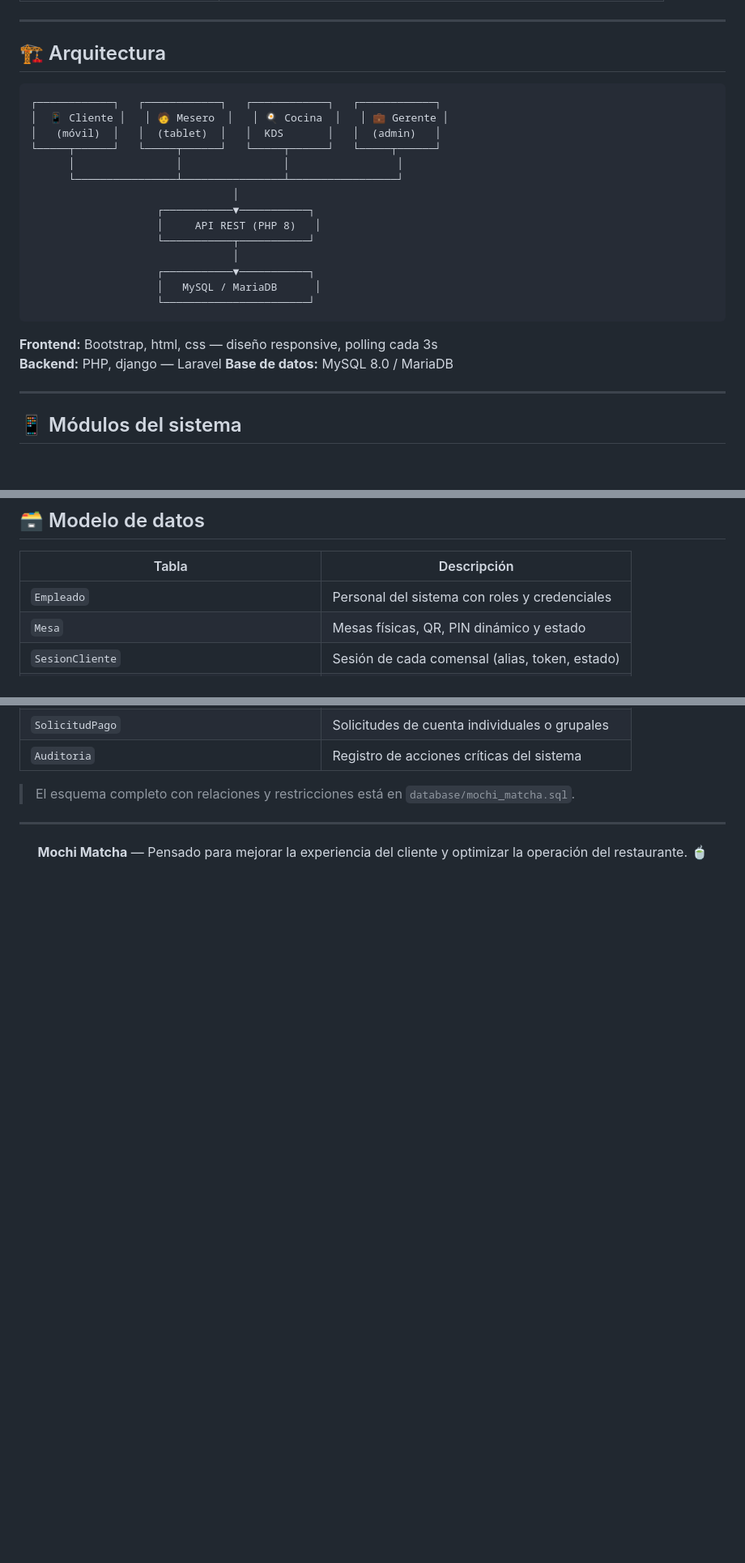
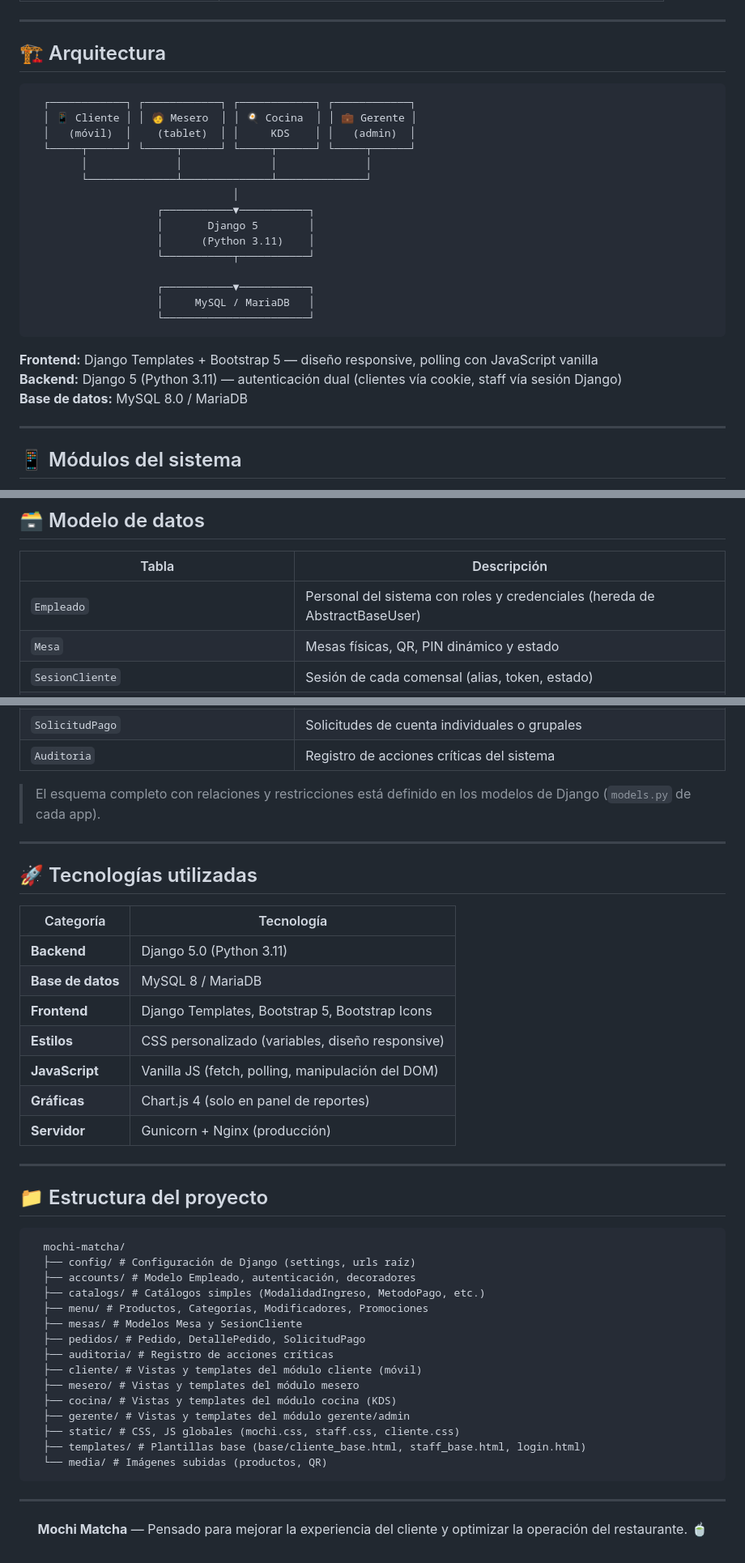
Before and after one commit to MauriGGH/mochi-matcha, a Markdown page: README.md, 3 parts joined by grey strips. Shown at 81% size. Drawn GitHub-style; blank space fills up the shorter version.

Commit message:
Add Django and Python to technologies list
Updated README to include Django, Python, Bootstrap, and JavaScript technologies.

````diff
--- a/README.md
+++ b/README.md
@@ -41,26 +40,24 @@
 ---
 
 ## 🏗️ Arquitectura
+      ┌────────────┐ ┌────────────┐ ┌────────────┐ ┌────────────┐
+      │ 📱 Cliente │ │ 🧑 Mesero  │ │ 🍳 Cocina  │ │ 💼 Gerente │
+      │   (móvil)  │    (tablet)  │ │     KDS    │ │   (admin)  │
+      └─────┬──────┘ └─────┬──────┘ └─────┬──────┘ └─────┬──────┘
+            │              │              │              │
+            └──────────────┴──────────────┴──────────────┘
+                                    │
+                        ┌───────────▼───────────┐
+                        │       Django 5        │
+                        │      (Python 3.11)    │
+                        └───────────┬───────────┘
 
-```
-┌────────────┐   ┌────────────┐   ┌────────────┐   ┌────────────┐
-│  📱 Cliente │   │ 🧑 Mesero  │   │ 🍳 Cocina  │   │ 💼 Gerente │
-│   (móvil)  │   │  (tablet)  │   │  KDS       │   │  (admin)   │
-└─────┬──────┘   └─────┬──────┘   └─────┬──────┘   └─────┬──────┘
-      │                │                │                 │
-      └────────────────┴────────────────┴─────────────────┘
-                                │
-                    ┌───────────▼───────────┐
-                    │     API REST (PHP 8)   │
-                    └───────────┬───────────┘
-                                │
-                    ┌───────────▼───────────┐
-                    │   MySQL / MariaDB      │
-                    └───────────────────────┘
-```
+                        ┌───────────▼───────────┐
+                        │     MySQL / MariaDB   │
+                        └───────────────────────┘
 
-**Frontend:** Bootstrap, html, css — diseño responsive, polling cada 3s
-**Backend:** PHP, django  — Laravel
+**Frontend:** Django Templates + Bootstrap 5 — diseño responsive, polling con JavaScript vanilla
+**Backend:** Django 5 (Python 3.11) — autenticación dual (clientes vía cookie, staff vía sesión Django)
 **Base de datos:** MySQL 8.0 / MariaDB
 
 ---
@@ -123,7 +120,7 @@
 
 | Tabla | Descripción |
 |---|---|
-| `Empleado` | Personal del sistema con roles y credenciales |
+| `Empleado` | Personal del sistema con roles y credenciales (hereda de AbstractBaseUser) |
 | `Mesa` | Mesas físicas, QR, PIN dinámico y estado |
 | `SesionCliente` | Sesión de cada comensal (alias, token, estado) |
 | `Producto` / `Categoria` | Catálogo del menú |
@@ -133,7 +130,41 @@
 | `SolicitudPago` | Solicitudes de cuenta individuales o grupales |
 | `Auditoria` | Registro de acciones críticas del sistema |
 
-> El esquema completo con relaciones y restricciones está en `database/mochi_matcha.sql`.
+> El esquema completo con relaciones y restricciones está definido en los modelos de Django (`models.py` de cada app).
+
+---
+
+## 🚀 Tecnologías utilizadas
+
+| Categoría | Tecnología |
+|-----------|------------|
+| **Backend** | Django 5.0 (Python 3.11) |
+| **Base de datos** | MySQL 8 / MariaDB |
+| **Frontend** | Django Templates, Bootstrap 5, Bootstrap Icons |
+| **Estilos** | CSS personalizado (variables, diseño responsive) |
+| **JavaScript** | Vanilla JS (fetch, polling, manipulación del DOM) |
+| **Gráficas** | Chart.js 4 (solo en panel de reportes) |
+| **Servidor** | Gunicorn + Nginx (producción) |
+
+---
+
+## 📁 Estructura del proyecto
+      mochi-matcha/
+      ├── config/ # Configuración de Django (settings, urls raíz)
+      ├── accounts/ # Modelo Empleado, autenticación, decoradores
+      ├── catalogs/ # Catálogos simples (ModalidadIngreso, MetodoPago, etc.)
+      ├── menu/ # Productos, Categorías, Modificadores, Promociones
+      ├── mesas/ # Modelos Mesa y SesionCliente
+      ├── pedidos/ # Pedido, DetallePedido, SolicitudPago
+      ├── auditoria/ # Registro de acciones críticas
+      ├── cliente/ # Vistas y templates del módulo cliente (móvil)
+      ├── mesero/ # Vistas y templates del módulo mesero
+      ├── cocina/ # Vistas y templates del módulo cocina (KDS)
+      ├── gerente/ # Vistas y templates del módulo gerente/admin
+      ├── static/ # CSS, JS globales (mochi.css, staff.css, cliente.css)
+      ├── templates/ # Plantillas base (base/cliente_base.html, staff_base.html, login.html)
+      └── media/ # Imágenes subidas (productos, QR)
+
 
 ---
 
````
Also changed, not shown: other parts of README.md (+4 -5 lines).
